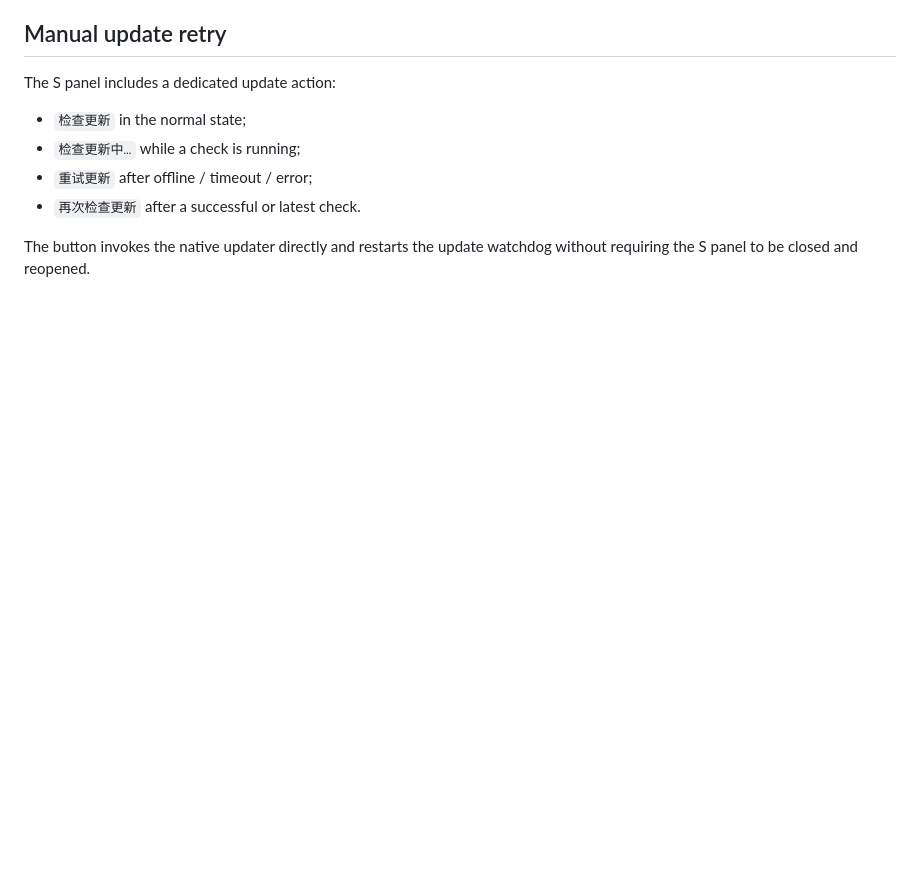
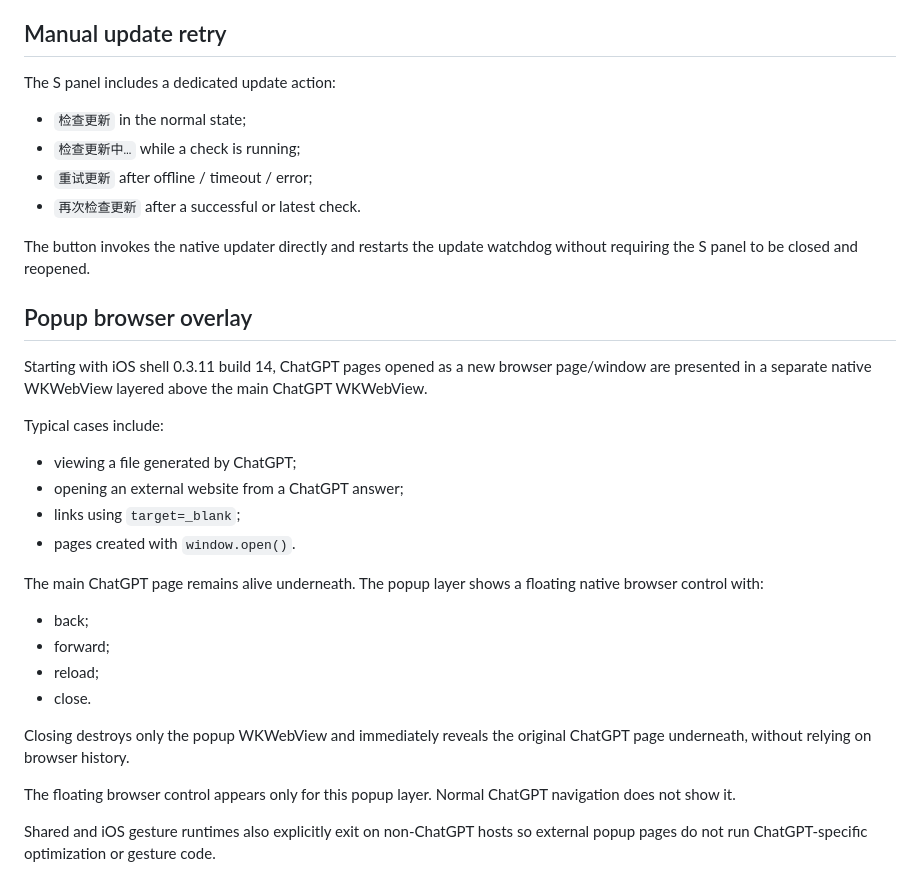
Before and after one commit to masakacj/chatgpt-web, a Markdown page: README.md, the part around the change. Rendered like a GitHub page; blank space fills up the shorter version.

Commit message:
Document popup browser overlay controls

```diff
--- a/README.md
+++ b/README.md
@@ -168,3 +168,28 @@ The S panel includes a dedicated update action:
 - `再次检查更新` after a successful or latest check.
 
 The button invokes the native updater directly and restarts the update watchdog without requiring the S panel to be closed and reopened.
+
+
+## Popup browser overlay
+
+Starting with iOS shell 0.3.11 build 14, ChatGPT pages opened as a new browser page/window are presented in a separate native WKWebView layered above the main ChatGPT WKWebView.
+
+Typical cases include:
+
+- viewing a file generated by ChatGPT;
+- opening an external website from a ChatGPT answer;
+- links using `target=_blank`;
+- pages created with `window.open()`.
+
+The main ChatGPT page remains alive underneath. The popup layer shows a floating native browser control with:
+
+- back;
+- forward;
+- reload;
+- close.
+
+Closing destroys only the popup WKWebView and immediately reveals the original ChatGPT page underneath, without relying on browser history.
+
+The floating browser control appears only for this popup layer. Normal ChatGPT navigation does not show it.
+
+Shared and iOS gesture runtimes also explicitly exit on non-ChatGPT hosts so external popup pages do not run ChatGPT-specific optimization or gesture code.
```
